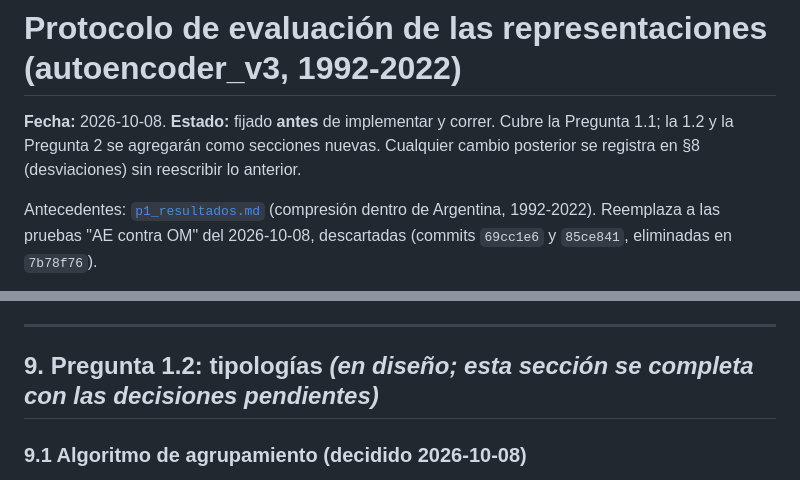
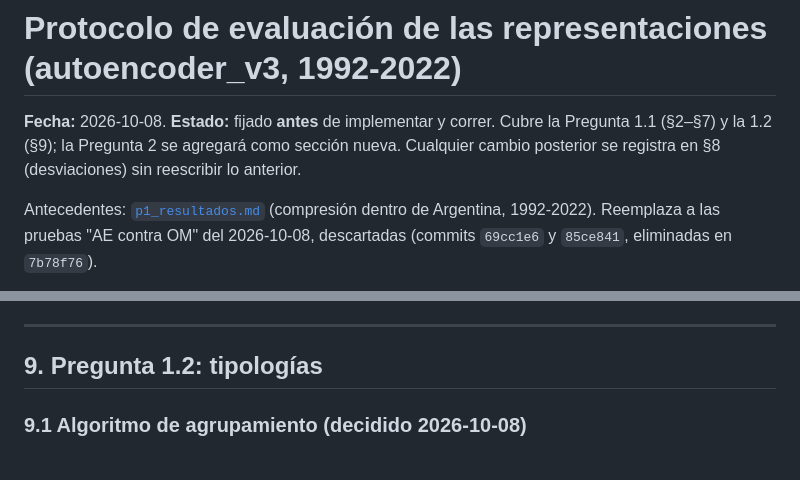
Before and after one commit to gefero/land2vec, a Markdown page: docs/autoencoder_v3/protocolo_evaluacion.md, 2 parts joined by grey strips. Drawn GitHub-style.

```diff
--- a/docs/autoencoder_v3/protocolo_evaluacion.md
+++ b/docs/autoencoder_v3/protocolo_evaluacion.md
@@ -1,6 +1,6 @@
 # Protocolo de evaluación de las representaciones (autoencoder_v3, 1992-2022)
 
-**Fecha:** 2026-10-08. **Estado:** fijado **antes** de implementar y correr. Cubre la Pregunta 1.1; la 1.2 y la Pregunta 2 se agregarán como secciones nuevas. Cualquier cambio posterior se registra en §8 (desviaciones) sin reescribir lo anterior.
+**Fecha:** 2026-10-08. **Estado:** fijado **antes** de implementar y correr. Cubre la Pregunta 1.1 (§2–§7) y la 1.2 (§9); la Pregunta 2 se agregará como sección nueva. Cualquier cambio posterior se registra en §8 (desviaciones) sin reescribir lo anterior.
 
 Antecedentes: [`p1_resultados.md`](p1_resultados.md) (compresión dentro de Argentina, 1992-2022). Reemplaza a las pruebas "AE contra OM" del 2026-10-08, descartadas (commits `69cc1e6` y `85ce841`, eliminadas en `7b78f76`).
 
@@ -137,7 +137,7 @@ Cada trayectoria se codifica en d números y se decodifica; la reconstrucción t
 
 ---
 
-## 9. Pregunta 1.2: tipologías *(en diseño; esta sección se completa con las decisiones pendientes)*
+## 9. Pregunta 1.2: tipologías
 
 ### 9.1 Algoritmo de agrupamiento (decidido 2026-10-08)
 - **Principal: k-medoides**, con varios arranques, conservando el de menor costo, para que el azar del algoritmo no se confunda con diferencias entre espacios.
```
Also changed, not shown: other parts of docs/autoencoder_v3/protocolo_evaluacion.md (+41 -8 lines).
